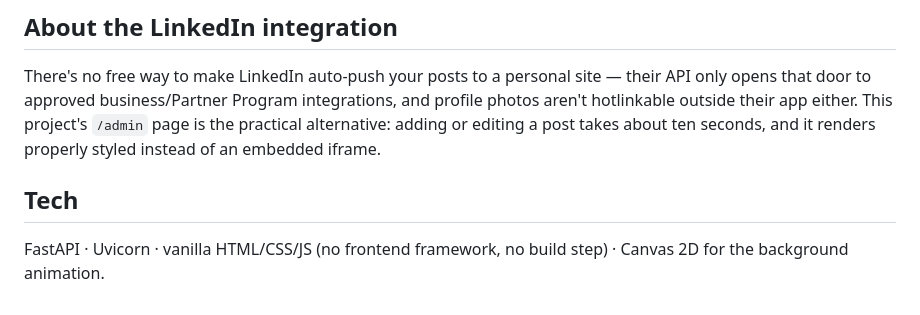
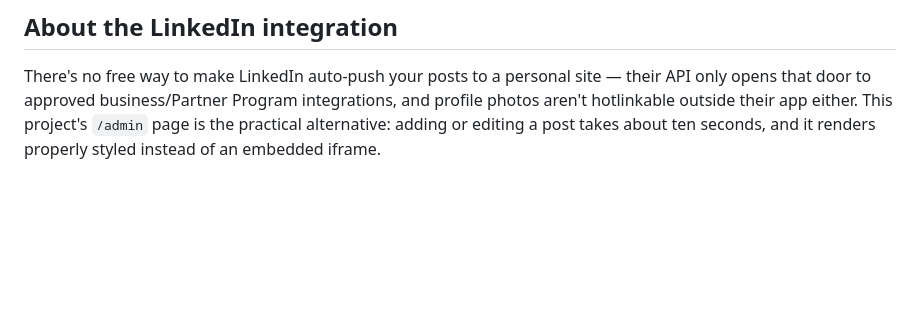
Before and after one commit to lakshaynehra2524/My_Portfolio, a Markdown page: README.md, the part around the change. Drawn GitHub-style; blank space fills up the shorter version.

```diff
--- a/README.md
+++ b/README.md
@@ -117,8 +117,3 @@ integrations, and profile photos aren't hotlinkable outside their app
 either. This project's `/admin` page is the practical alternative: adding
 or editing a post takes about ten seconds, and it renders properly styled
 instead of an embedded iframe.
-
-## Tech
-
-FastAPI · Uvicorn · vanilla HTML/CSS/JS (no frontend framework, no build
-step) · Canvas 2D for the background animation.
```
